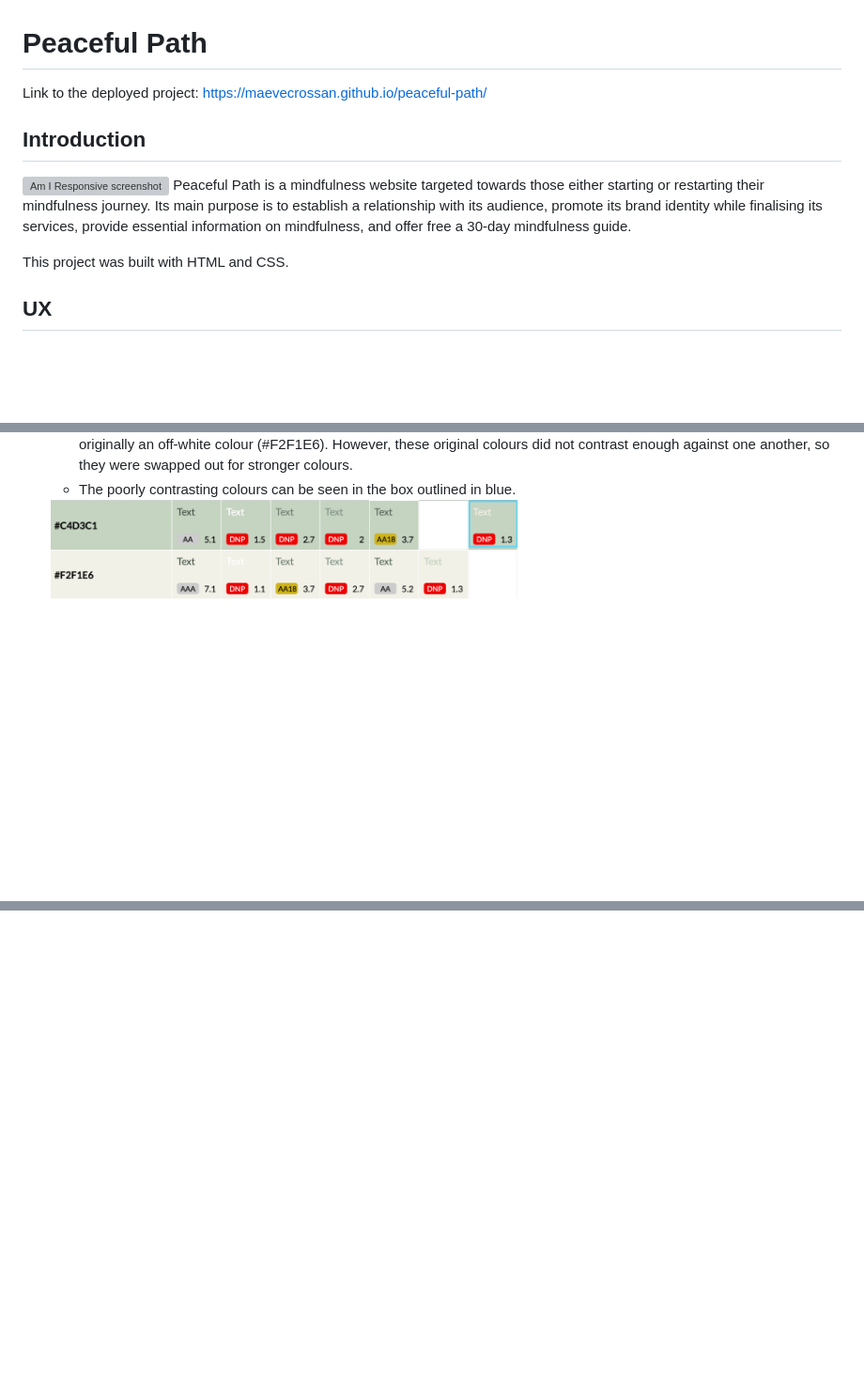
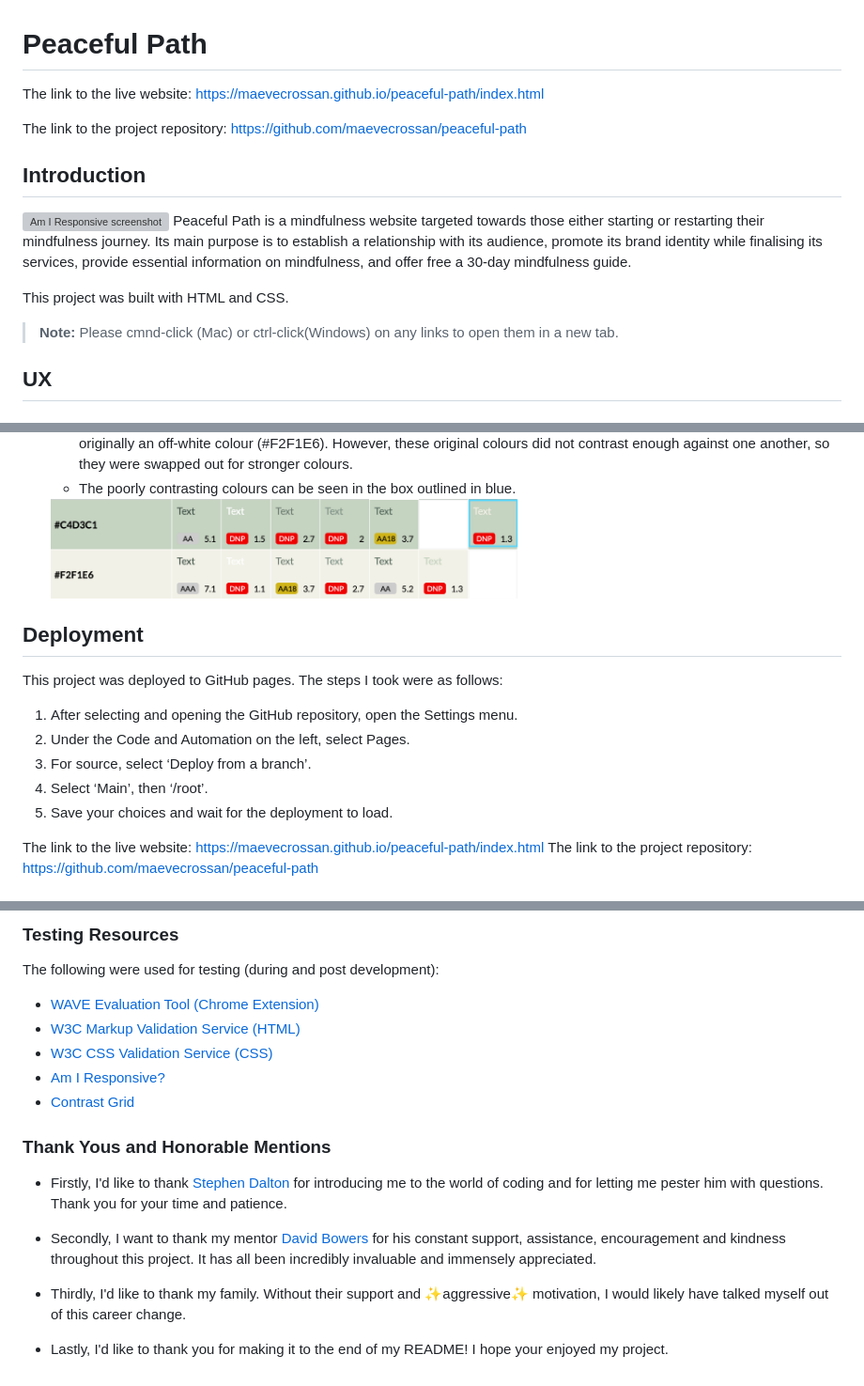
Before and after one commit to maevecrossan/peaceful-path, a Markdown page: README.md, 3 parts joined by grey strips. Shown: that part at 94% size. GitHub-like rendering; blank space fills up the shorter version; grey boxes are pictures that could not be loaded.

Commit message:
Add deployment and credits

```diff
--- a/README.md
+++ b/README.md
@@ -1,12 +1,17 @@
 # **Peaceful Path**
-Link to the deployed project:
-https://maevecrossan.github.io/peaceful-path/
+The link to the live website:
+https://maevecrossan.github.io/peaceful-path/index.html
+
+The link to the project repository:
+https://github.com/maevecrossan/peaceful-path
 
 ## **Introduction**
 ![Am I Responsive screenshot](docs/screenshots/am-i-responsive.png)
 Peaceful Path is a mindfulness website targeted towards those either starting or restarting their mindfulness journey. Its main purpose is to establish a relationship with its audience, promote its brand identity while finalising its services, provide essential information on mindfulness, and offer free a 30-day mindfulness guide.
 
 This project was built with HTML and CSS.
+
+> **Note:** Please cmnd-click (Mac) or ctrl-click(Windows) on any links to open them in a new tab.
 
 ## **UX**
 
@@ -351,3 +358,18 @@ Over the course of developing this project I encountered a variety of bugs.
     * A lighter shade (#C4D3C1) was originally chosen for the header and footer background. The white currently used was originally an off-white colour (#F2F1E6). However, these original colours did not contrast enough against one another, so they were swapped out for stronger colours.
     * The poorly contrasting colours can be seen in the box outlined in blue.
     <img src="docs/screenshots/replaced-colours.png" alt="a screenshot from contrast grid demonstrating poor contrast between two colours" width="500px">
+
+
+## Deployment
+
+This project was deployed to GitHub pages. The steps I took were as follows:
+1. After selecting and opening the GitHub repository, open the Settings menu.
+2. Under the Code and Automation on the left, select Pages.
+3. For source, select ‘Deploy from a branch’.
+4. Select ‘Main’, then ‘/root’.
+5. Save your choices and wait for the deployment to load.
+
+The link to the live website: https://maevecrossan.github.io/peaceful-path/index.html
+The link to the project repository: https://github.com/maevecrossan/peaceful-path
+
+
@@ -353,0 +391,19 @@ Over the course of developing this project I encountered a variety of bugs.
+### Testing Resources
+
+The following were used for testing (during and post development):
+
+* [WAVE Evaluation Tool (Chrome Extension)](https://chromewebstore.google.com/detail/wave-evaluation-tool/jbbplnpkjmmeebjpijfedlgcdilocofh)
+* [W3C Markup Validation Service (HTML)](https://validator.w3.org/)
+* [W3C CSS Validation Service (CSS)](https://jigsaw.w3.org/css-validator/)
+* [Am I Responsive?](https://ui.dev/amiresponsive)
+* [Contrast Grid](https://contrast-grid.eightshapes.com/)
+
+### Thank Yous and Honorable Mentions
+
+* Firstly, I'd like to thank [Stephen Dalton](https://github.com/stephen-dalton) for introducing me to the world of coding and for letting me pester him with questions. Thank you for your time and patience.
+
+* Secondly, I want to thank my mentor [David Bowers](https://github.com/dnlbowers/) for his constant support, assistance, encouragement and kindness throughout this project. It has all been incredibly invaluable and immensely appreciated.
+
+* Thirdly, I'd like to thank my family. Without their support and ✨aggressive✨ motivation, I would likely have talked myself out of this career change.
+
+* Lastly, I'd like to thank you for making it to the end of my README! I hope your enjoyed my project.
```
Also changed, not shown: other parts of README.md (+18 -1 lines).
